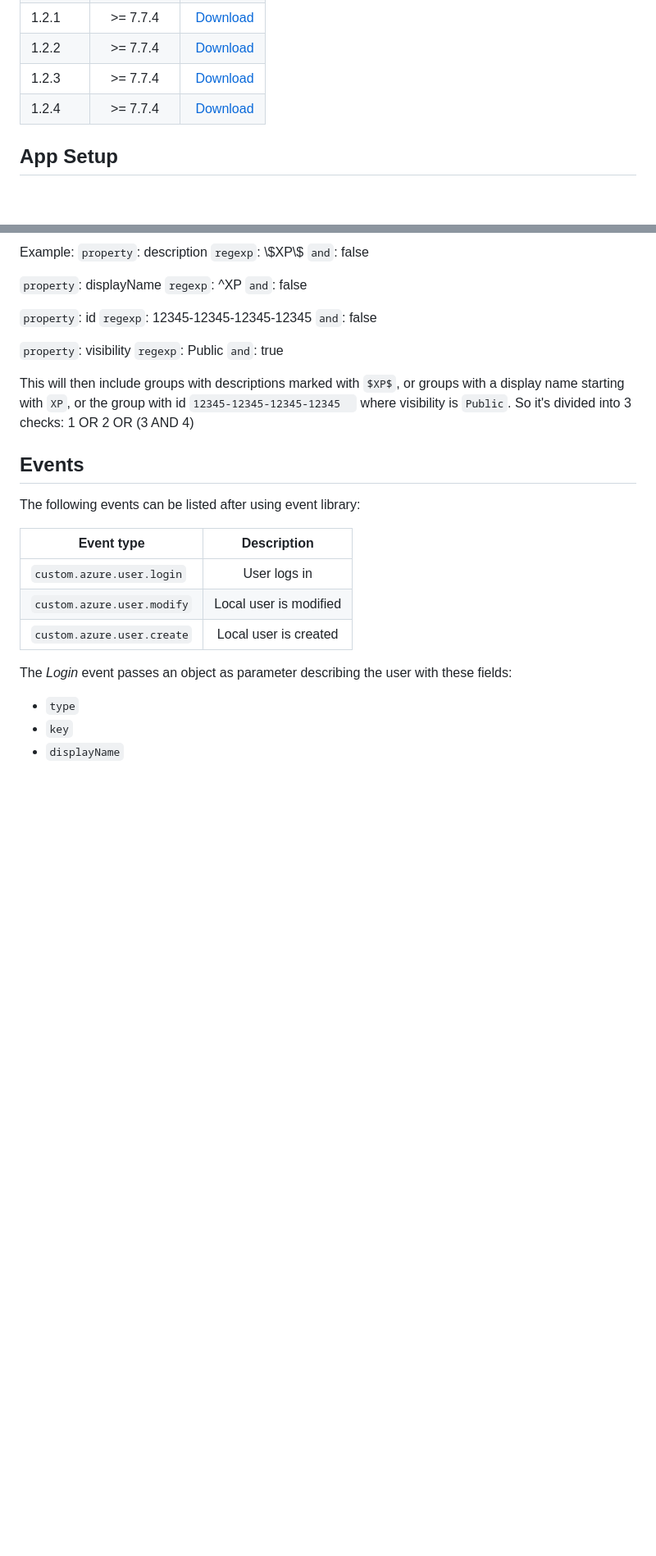
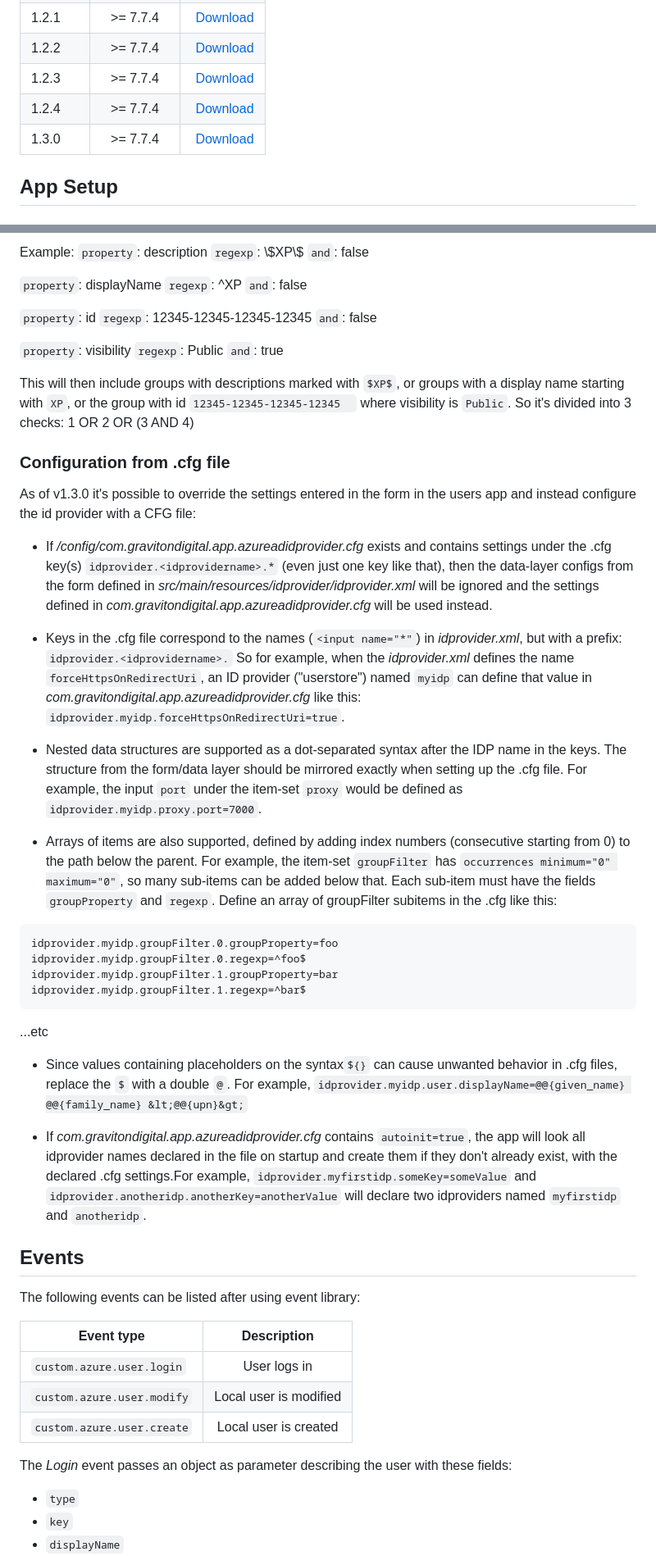
Before and after one commit to enonic/app-azure-ad-idprovider, a Markdown page: README.md, 2 parts joined by grey strips. Shown at 82% size. GitHub-like rendering; blank space fills up the shorter version.

Commit message:
Add feature description

````diff
--- a/README.md
+++ b/README.md
@@ -21,6 +21,7 @@ This ID Provider uses the OAuth2 v2 endpoint of your Azure AD to authenticate us
 | 1.2.2   |     >= 7.7.4      |                                [Download](https://jitpack.io/no/item/app-azure-ad-idprovider/1.2.2/app-azure-ad-idprovider-1.2.2.jar) |
 | 1.2.3   |     >= 7.7.4      |                                [Download](https://jitpack.io/no/item/app-azure-ad-idprovider/1.2.3/app-azure-ad-idprovider-1.2.3.jar) |
 | 1.2.4   |     >= 7.7.4      |                                [Download](https://jitpack.io/no/item/app-azure-ad-idprovider/1.2.4/app-azure-ad-idprovider-1.2.4.jar) |
+| 1.3.0   |     >= 7.7.4      |                                [Download](https://jitpack.io/no/item/app-azure-ad-idprovider/1.3.0/app-azure-ad-idprovider-1.3.0.jar) |
 
 ## App Setup
 
@@ -78,6 +79,31 @@ Example:
 
 This will then include groups with descriptions marked with `$XP$`, or groups with a display name starting with `XP`, or the group with id `12345-12345-12345-12345  ` where visibility is `Public`. So it's divided into 3 checks: 1 OR 2 OR (3 AND 4)
 
+### Configuration from .cfg file
+
+As of v1.3.0 it's possible to override the settings entered in the form in the users app and instead configure the id provider with a CFG file:
+
+- If _<enonic-home>/config/com.gravitondigital.app.azureadidprovider.cfg_ exists and contains settings under the .cfg key(s) `idprovider.<idprovidername>.*` (even just one key like that), then the data-layer configs from the form defined in _src/main/resources/idprovider/idprovider.xml_ will be ignored and the settings defined in _com.gravitondigital.app.azureadidprovider.cfg_ will be used instead.
+
+- Keys in the .cfg file correspond to the names (`<input name="*"`) in _idprovider.xml_, but with a prefix: `idprovider.<idprovidername>.` So for example, when the _idprovider.xml_ defines the name `forceHttpsOnRedirectUri`, an ID provider ("userstore") named `myidp` can define that value in _com.gravitondigital.app.azureadidprovider.cfg_ like this: `idprovider.myidp.forceHttpsOnRedirectUri=true`.
+
+- Nested data structures are supported as a dot-separated syntax after the IDP name in the keys. The structure from the form/data layer should be mirrored exactly when setting up the .cfg file. For example, the input `port` under the item-set `proxy` would be defined as `idprovider.myidp.proxy.port=7000`.
+
+- Arrays of items are also supported, defined by adding index numbers (consecutive starting from 0) to the path below the parent. For example, the item-set `groupFilter` has `occurrences minimum="0" maximum="0"`, so many sub-items can be added below that. Each sub-item must have the fields `groupProperty` and `regexp`. Define an array of groupFilter subitems in the .cfg like this:
+
+```
+idprovider.myidp.groupFilter.0.groupProperty=foo
+idprovider.myidp.groupFilter.0.regexp=^foo$
+idprovider.myidp.groupFilter.1.groupProperty=bar
+idprovider.myidp.groupFilter.1.regexp=^bar$
+```
+...etc
+
+- Since values containing placeholders on the syntax`${}` can cause unwanted behavior in .cfg files, replace the `$` with a double `@`. For example, `idprovider.myidp.user.displayName=@@{given_name} @@{family_name} &lt;@@{upn}&gt;`
+
+- If _com.gravitondigital.app.azureadidprovider.cfg_ contains `autoinit=true`, the app will look all idprovider names declared in the file on startup and create them if they don't already exist, with the declared .cfg settings.For example, `idprovider.myfirstidp.someKey=someValue` and `idprovider.anotheridp.anotherKey=anotherValue` will declare two idproviders named `myfirstidp` and `anotheridp`.
+
+
 ## Events
 
 The following events can be listed after using event library:
````
